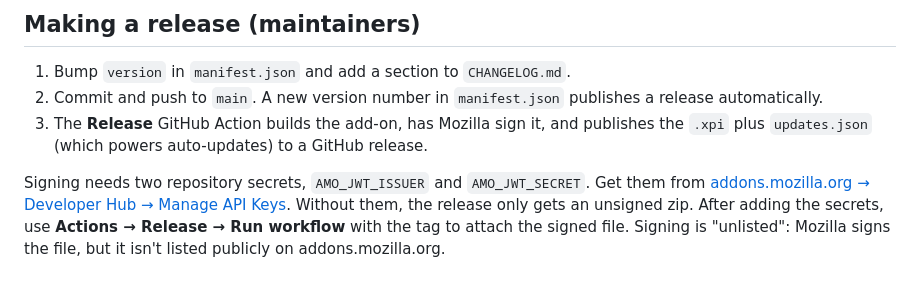
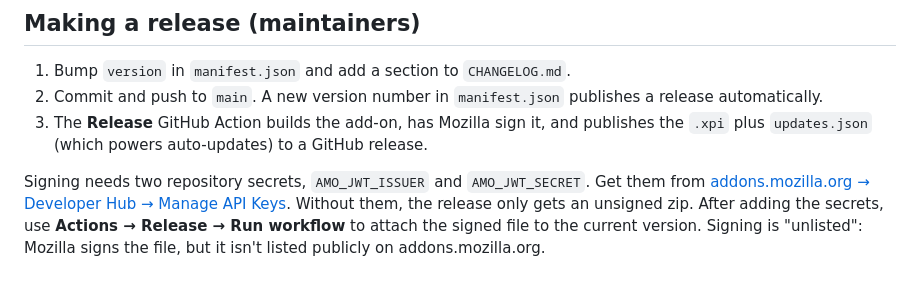
Before and after one commit to allen1versonfr/twitchchatwater-FF-extension, a Markdown page: README.md, the part around the change. GitHub-like rendering.

Commit message:
README: update signing instructions
Co-Authored-By: Claude Opus 5.5 <noreply@anthropic.com>
Claude-Session: https://claude.ai/code/session_019gkxDEtRGWVyriEQYA35YU

```diff
--- a/README.md
+++ b/README.md
@@ -49,5 +49,5 @@ It updates itself when a new release comes out. Needs Firefox 140 or newer.
 
 Signing needs two repository secrets, `AMO_JWT_ISSUER` and `AMO_JWT_SECRET`. Get them from
 [addons.mozilla.org → Developer Hub → Manage API Keys](https://addons.mozilla.org/developers/addon/api/key/).
-Without them, the release only gets an unsigned zip. After adding the secrets, use **Actions → Release → Run workflow** with the tag to attach the signed file.
+Without them, the release only gets an unsigned zip. After adding the secrets, use **Actions → Release → Run workflow** to attach the signed file to the current version.
 Signing is "unlisted": Mozilla signs the file, but it isn't listed publicly on addons.mozilla.org.
```
